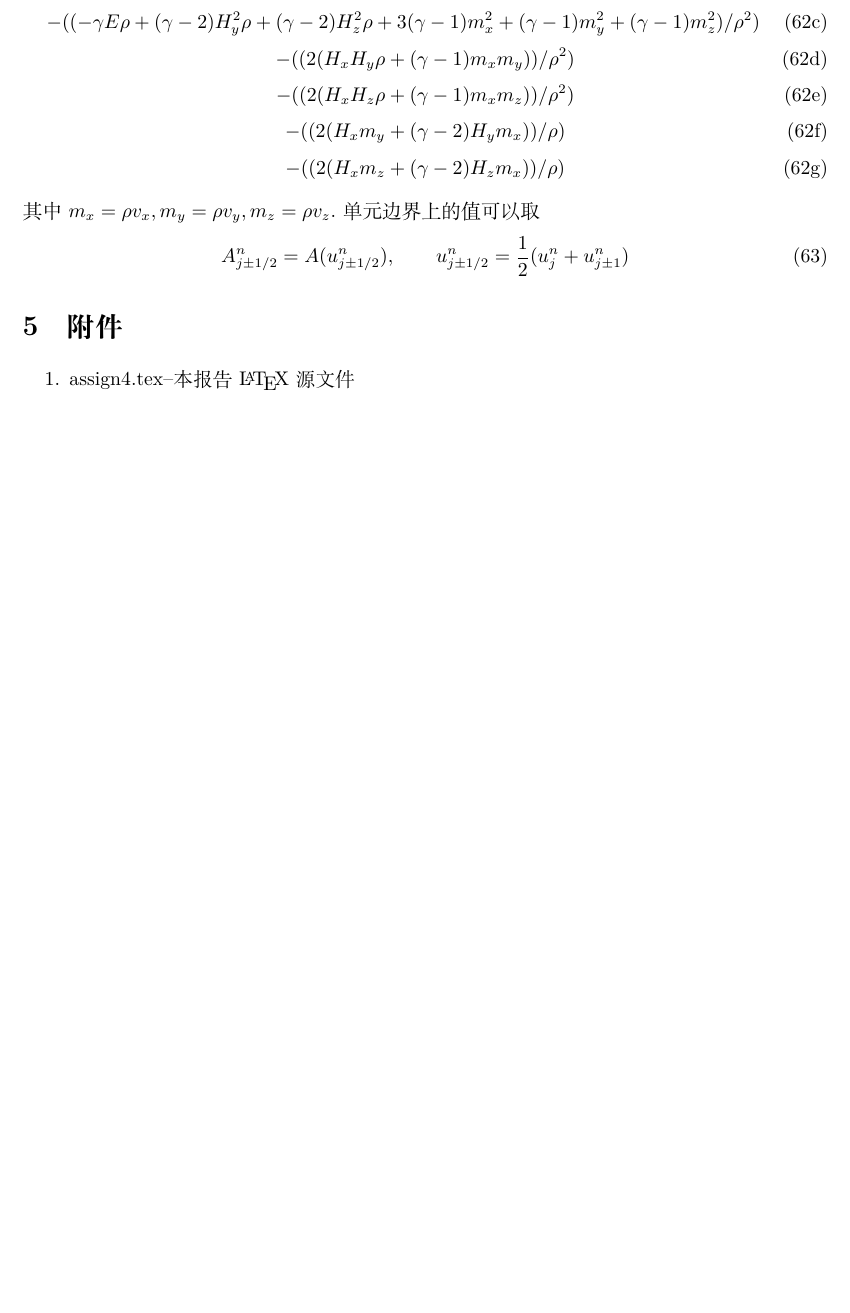
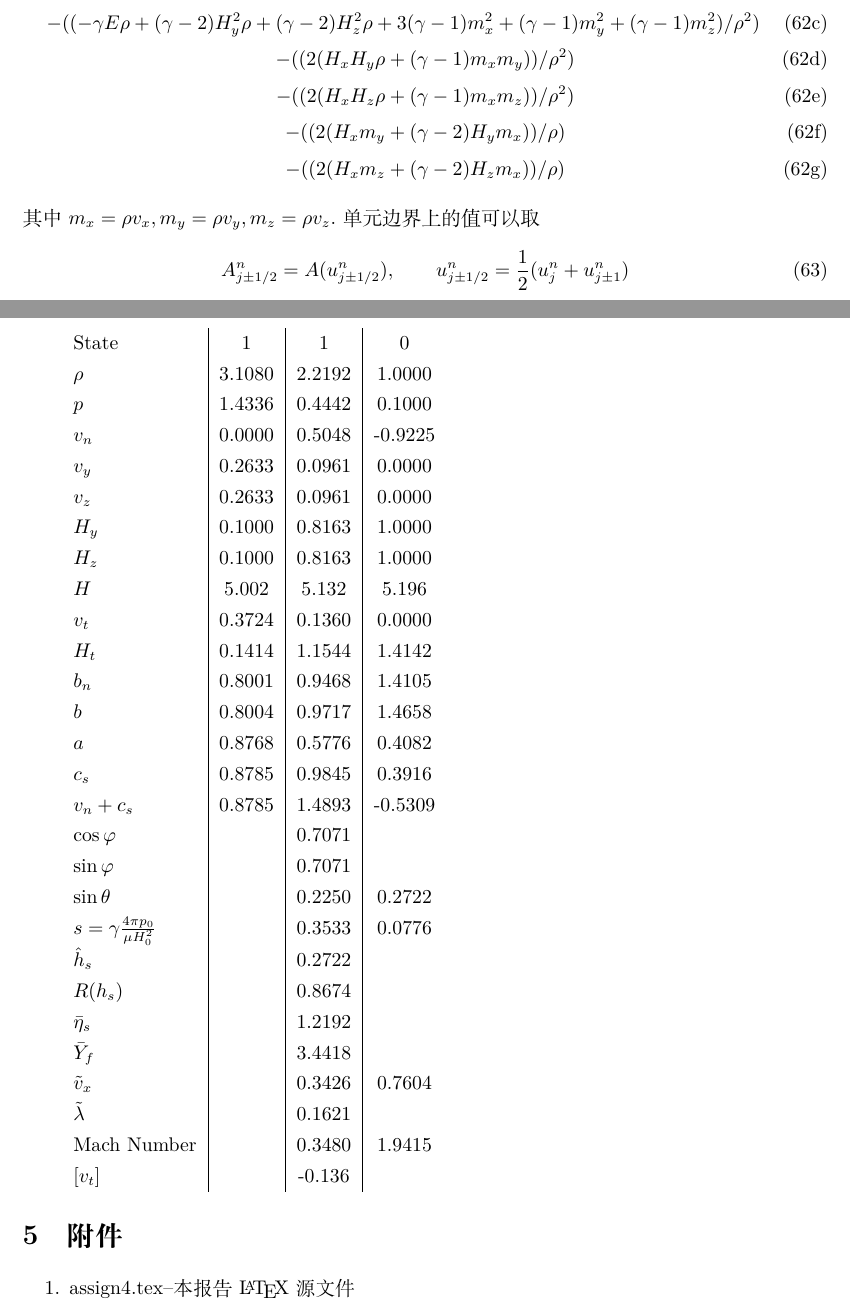
Before and after one commit to MHD-group/mhd_assign4, a LaTeX paper (main.tex): part of page 13 of 14 before the commit and two parts of pages 13 and 14 of 15 after it, the two joined at a grey line, cut so that both start at the same text, the shorter picture padded with empty space. Compiled offline with XeLaTeX.

Commit message:
[add] tex 表格

```diff
--- a/main.tex
+++ b/main.tex
@@ -547,6 +547,39 @@ m_z = \rho v_z.$
 \begin{align}
 A_{j \pm 1/2}^n = A(u_{j \pm 1/2}^n), \qquad u_{j \pm 1/2}^n = \frac{1}{2} (u_j^n + u_{j \pm 1}^n)
 \end{align}
+
+\begin{tabular}{l|c|c|c}
+State &  1 &  1 &  0\\
+$\rho$ &  3.1080 &  2.2192 &  1.0000\\
+$p$ &  1.4336 &  0.4442 &  0.1000\\
+$v_n$ &  0.0000 &  0.5048 &  -0.9225\\
+$v_y$ &  0.2633 &  0.0961 &  0.0000\\
+$v_z$ &  0.2633 &  0.0961 &  0.0000\\
+$H_y$ &  0.1000 &  0.8163 &  1.0000\\
+$H_z$ &  0.1000 &  0.8163 &  1.0000\\
+$H$ &  5.002 &  5.132 &  5.196\\
+$v_t$ &  0.3724 &  0.1360 &  0.0000\\
+$H_t$ &  0.1414 &  1.1544 &  1.4142\\
+$b_n$ &  0.8001 &  0.9468 &  1.4105\\
+$b$ &  0.8004 &  0.9717 &  1.4658\\
+$a$ &  0.8768 &  0.5776 &  0.4082\\
+$c_s$ &  0.8785 &  0.9845 &  0.3916\\
+$v_n+c_s$ &  0.8785 &  1.4893 &  -0.5309\\
+$\cos\varphi$ &   &  0.7071 &  \\
+$\sin\varphi$ &   &  0.7071 &  \\
+$\sin\theta$ &   &  0.2250 &  0.2722\\
+$s = \gamma \frac{4\pi p_0}{\mu H_0^2}$ &   &  0.3533 &  0.0776\\
+$\hat{h}_s$ &   &  0.2722 &  \\
+$R(h_s)$ &   &  0.8674 &  \\
+$\bar{\eta}_s$ &   &  1.2192 &  \\
+$\bar{Y}_f$ &   &  3.4418 &  \\
+$\tilde{v}_x$ &   &  0.3426 &  0.7604\\
+$\tilde{\lambda}$ &   &  0.1621 &  \\
+Mach Number &   &  0.3480 &  1.9415\\
+$[v_t]$ &   &  -0.136
+\end{tabular}
+
+
 \section{附件}
 \begin{enumerate}
 \item
```
Also changed, not shown: main.pdf (added).
